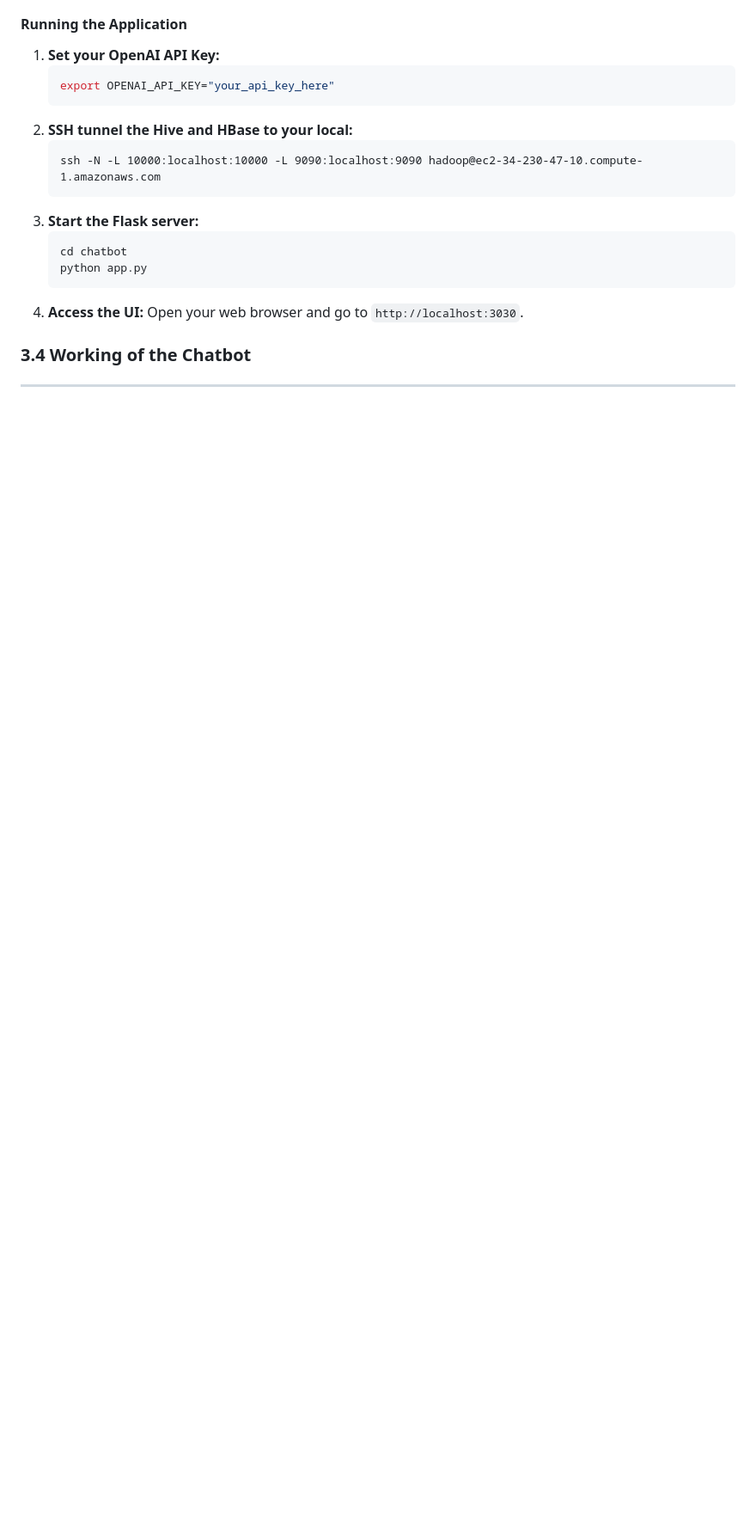
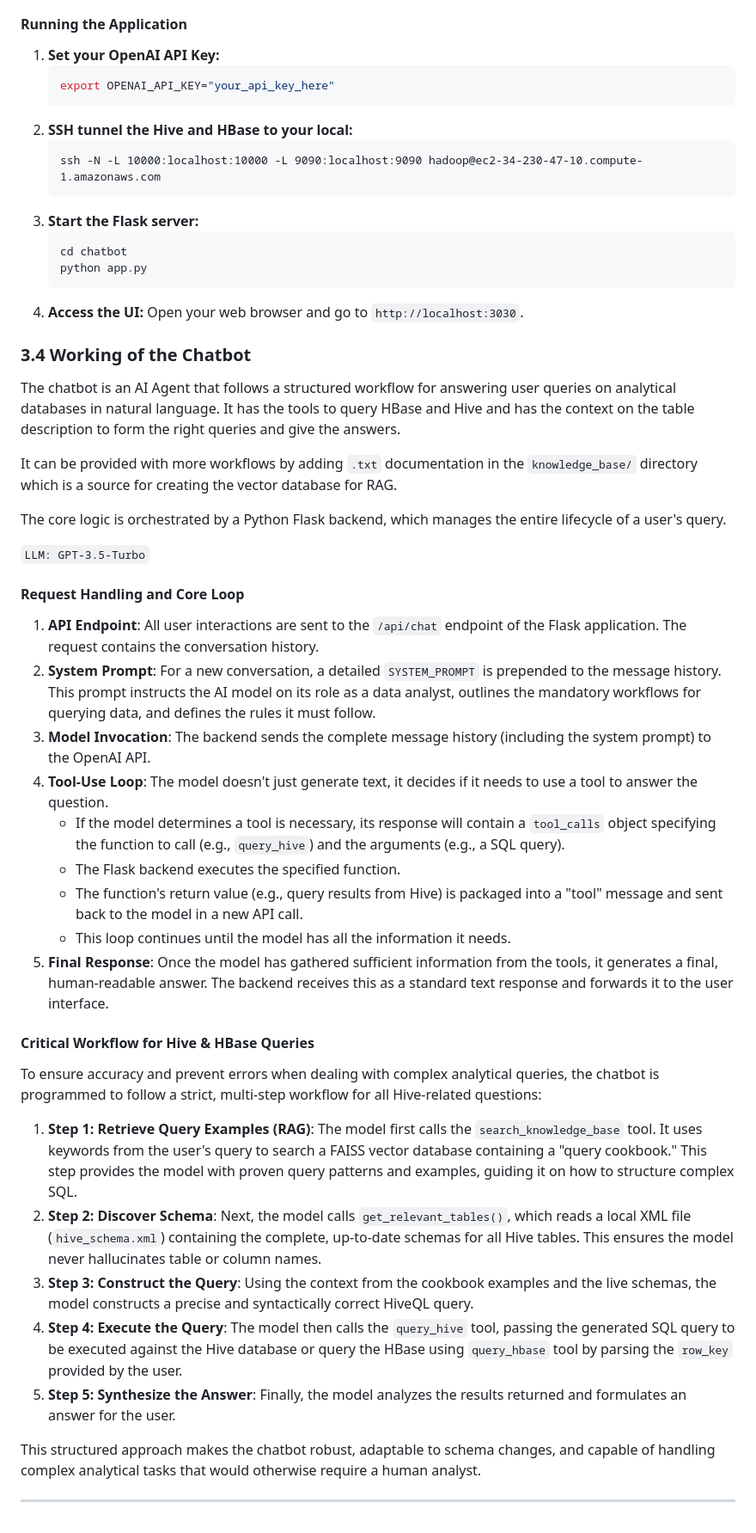
Before and after one commit to ayaachi-jha/car_park_occupancy, a Markdown page: README.md, the part around the change. Shown: that part at 86% size. Drawn GitHub-style; blank space fills up the shorter version.

Commit message:
Chatbot Readme updated

```diff
--- a/README.md
+++ b/README.md
@@ -451,6 +451,38 @@ The chatbot uses the following custom tools:
 
 ### 3.4 Working of the Chatbot
 
+The chatbot is an AI Agent that follows a structured workflow for answering user queries on analytical databases in natural language. It has the tools to query HBase and Hive and has the context on the table description to form the right queries and give the answers.
+
+It can be provided with more workflows by adding `.txt` documentation in the `knowledge_base/` directory which is a source for creating the vector database for RAG.
+
+The core logic is orchestrated by a Python Flask backend, which manages the entire lifecycle of a user's query.
+
+`LLM: GPT-3.5-Turbo`
+
+#### Request Handling and Core Loop
+
+1.  **API Endpoint**: All user interactions are sent to the `/api/chat` endpoint of the Flask application. The request contains the conversation history.
+2.  **System Prompt**: For a new conversation, a detailed `SYSTEM_PROMPT` is prepended to the message history. This prompt instructs the AI model on its role as a data analyst, outlines the mandatory workflows for querying data, and defines the rules it must follow.
+3.  **Model Invocation**: The backend sends the complete message history (including the system prompt) to the OpenAI API.
+4.  **Tool-Use Loop**: The model doesn't just generate text, it decides if it needs to use a tool to answer the question.
+    *   If the model determines a tool is necessary, its response will contain a `tool_calls` object specifying the function to call (e.g., `query_hive`) and the arguments (e.g., a SQL query).
+    *   The Flask backend executes the specified function.
+    *   The function's return value (e.g., query results from Hive) is packaged into a "tool" message and sent back to the model in a new API call.
+    *   This loop continues until the model has all the information it needs.
+5.  **Final Response**: Once the model has gathered sufficient information from the tools, it generates a final, human-readable answer. The backend receives this as a standard text response and forwards it to the user interface.
+
+#### Critical Workflow for Hive & HBase Queries
+
+To ensure accuracy and prevent errors when dealing with complex analytical queries, the chatbot is programmed to follow a strict, multi-step workflow for all Hive-related questions:
+
+1.  **Step 1: Retrieve Query Examples (RAG)**: The model first calls the `search_knowledge_base` tool. It uses keywords from the user's query to search a FAISS vector database containing a "query cookbook." This step provides the model with proven query patterns and examples, guiding it on how to structure complex SQL.
+2.  **Step 2: Discover Schema**: Next, the model calls `get_relevant_tables()`, which reads a local XML file (`hive_schema.xml`) containing the complete, up-to-date schemas for all Hive tables. This ensures the model never hallucinates table or column names.
+3.  **Step 3: Construct the Query**: Using the context from the cookbook examples and the live schemas, the model constructs a precise and syntactically correct HiveQL query.
+4.  **Step 4: Execute the Query**: The model then calls the `query_hive` tool, passing the generated SQL query to be executed against the Hive database or query the HBase using `query_hbase` tool by parsing the `row_key` provided by the user.
+5.  **Step 5: Synthesize the Answer**: Finally, the model analyzes the results returned and formulates an answer for the user.
+
+This structured approach makes the chatbot robust, adaptable to schema changes, and capable of handling complex analytical tasks that would otherwise require a human analyst.
+
 
 
 ---
```
